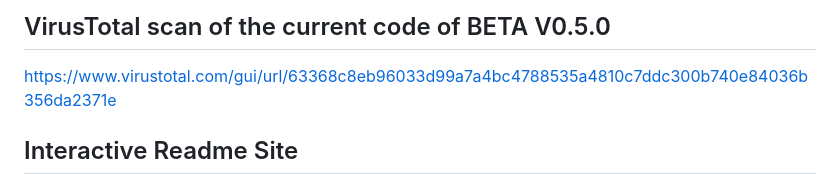
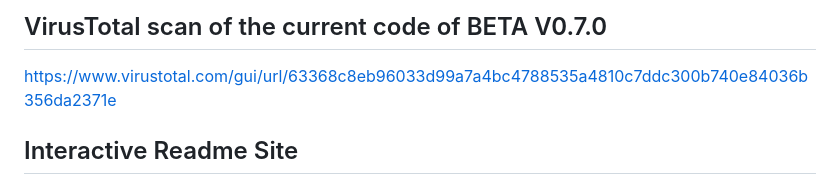
Before and after one commit to NicoMullin/LiD-DB-Editor, a Markdown page: README.md, the part around the change. GitHub-like rendering.

Commit message:
Update VirusTotal scan version to BETA V0.7.0

```diff
--- a/README.md
+++ b/README.md
@@ -1,4 +1,4 @@
-## VirusTotal scan of the current code of BETA V0.5.0
+## VirusTotal scan of the current code of BETA V0.7.0
 https://www.virustotal.com/gui/url/63368c8eb96033d99a7a4bc4788535a4810c7ddc300b740e84036b356da2371e
 
 ## Interactive Readme Site
```
